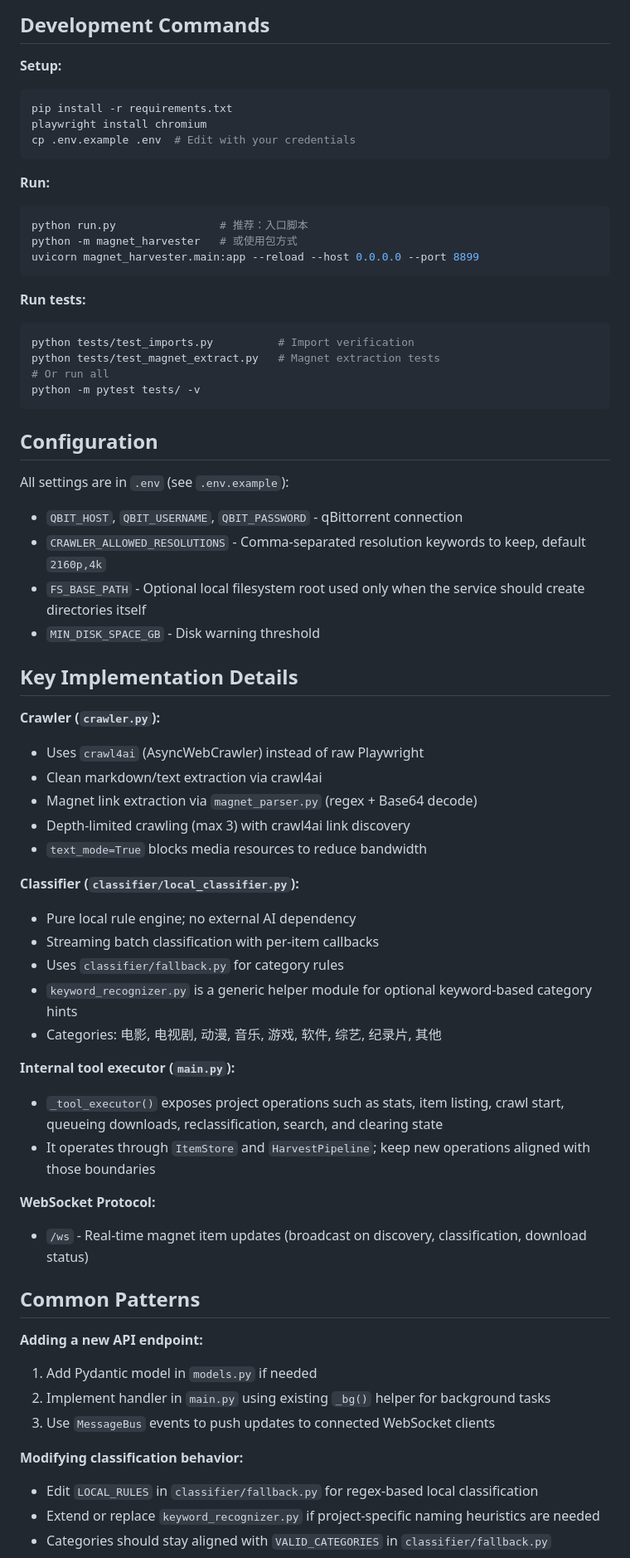
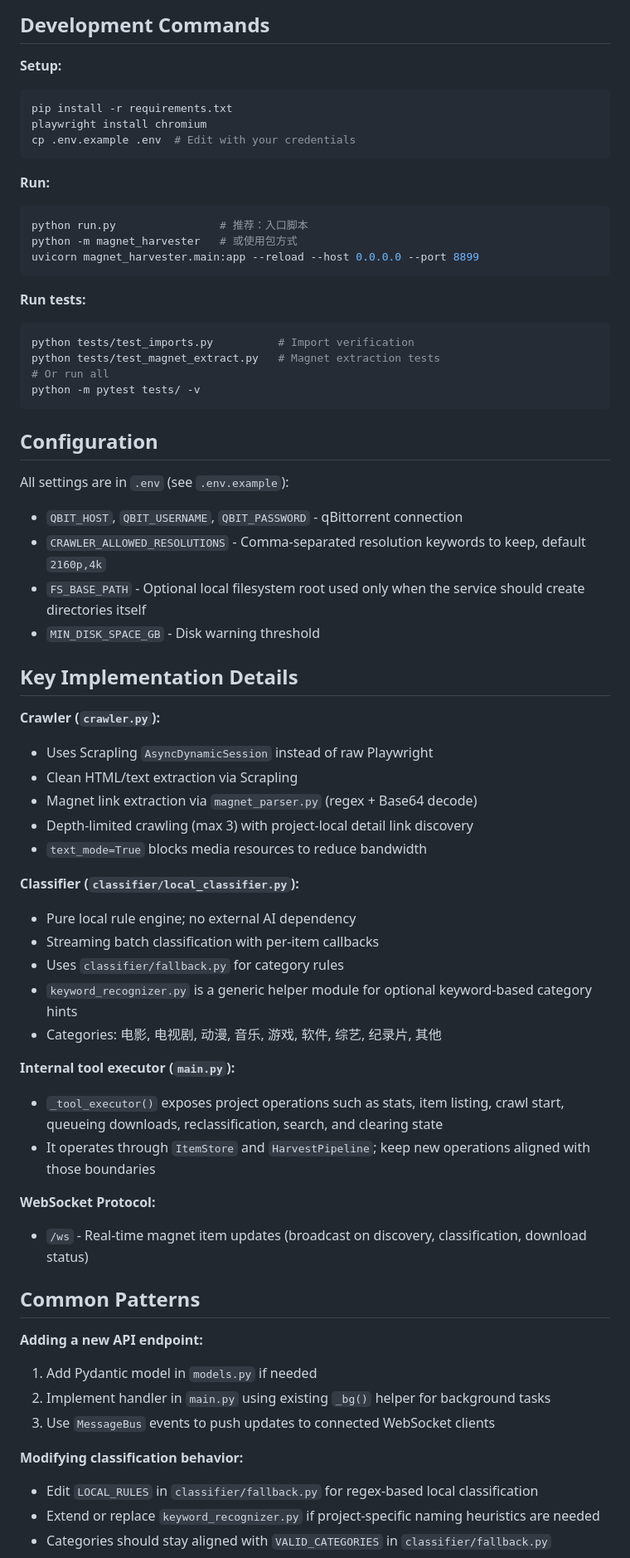
Before and after one commit to ashllll/qb-nas, a Markdown page: CLAUDE.md, the part around one of its changes. Shown at 83% size. Rendered like a GitHub page.

Commit message:
Update crawler docs for Scrapling

````diff
--- a/CLAUDE.md
+++ b/CLAUDE.md
@@ -65,6 +66,7 @@ qb-nas/
 ## Development Commands
 
 **Setup:**
+
 ```bash
 pip install -r requirements.txt
 playwright install chromium
@@ -72,6 +74,7 @@ cp .env.example .env  # Edit with your credentials
 ```
 
 **Run:**
+
 ```bash
 python run.py                # 推荐：入口脚本
 python -m magnet_harvester   # 或使用包方式
@@ -79,6 +82,7 @@ uvicorn magnet_harvester.main:app --reload --host 0.0.0.0 --port 8899
 ```
 
 **Run tests:**
+
 ```bash
 python tests/test_imports.py          # Import verification
 python tests/test_magnet_extract.py   # Magnet extraction tests
@@ -89,6 +93,7 @@ python -m pytest tests/ -v
 ## Configuration
 
 All settings are in `.env` (see `.env.example`):
+
 - `QBIT_HOST`, `QBIT_USERNAME`, `QBIT_PASSWORD` - qBittorrent connection
 - `CRAWLER_ALLOWED_RESOLUTIONS` - Comma-separated resolution keywords to keep, default `2160p,4k`
 - `FS_BASE_PATH` - Optional local filesystem root used only when the service should create directories itself
@@ -97,13 +102,15 @@ All settings are in `.env` (see `.env.example`):
 ## Key Implementation Details
 
 **Crawler (`crawler.py`):**
-- Uses `crawl4ai` (AsyncWebCrawler) instead of raw Playwright
-- Clean markdown/text extraction via crawl4ai
+
+- Uses Scrapling `AsyncDynamicSession` instead of raw Playwright
+- Clean HTML/text extraction via Scrapling
 - Magnet link extraction via `magnet_parser.py` (regex + Base64 decode)
-- Depth-limited crawling (max 3) with crawl4ai link discovery
+- Depth-limited crawling (max 3) with project-local detail link discovery
 - `text_mode=True` blocks media resources to reduce bandwidth
 
 **Classifier (`classifier/local_classifier.py`):**
+
 - Pure local rule engine; no external AI dependency
 - Streaming batch classification with per-item callbacks
 - Uses `classifier/fallback.py` for category rules
@@ -111,20 +118,24 @@ All settings are in `.env` (see `.env.example`):
 - Categories: 电影, 电视剧, 动漫, 音乐, 游戏, 软件, 综艺, 纪录片, 其他
 
 **Internal tool executor (`main.py`):**
+
 - `_tool_executor()` exposes project operations such as stats, item listing, crawl start, queueing downloads, reclassification, search, and clearing state
 - It operates through `ItemStore` and `HarvestPipeline`; keep new operations aligned with those boundaries
 
 **WebSocket Protocol:**
+
 - `/ws` - Real-time magnet item updates (broadcast on discovery, classification, download status)
 
 ## Common Patterns
 
 **Adding a new API endpoint:**
+
 1. Add Pydantic model in `models.py` if needed
 2. Implement handler in `main.py` using existing `_bg()` helper for background tasks
 3. Use `MessageBus` events to push updates to connected WebSocket clients
 
 **Modifying classification behavior:**
+
 - Edit `LOCAL_RULES` in `classifier/fallback.py` for regex-based local classification
 - Extend or replace `keyword_recognizer.py` if project-specific naming heuristics are needed
 - Categories should stay aligned with `VALID_CATEGORIES` in `classifier/fallback.py`
````
Also changed, not shown: other parts of CLAUDE.md (+4 -3 lines), AGENTS.md (+4 -4 lines).
